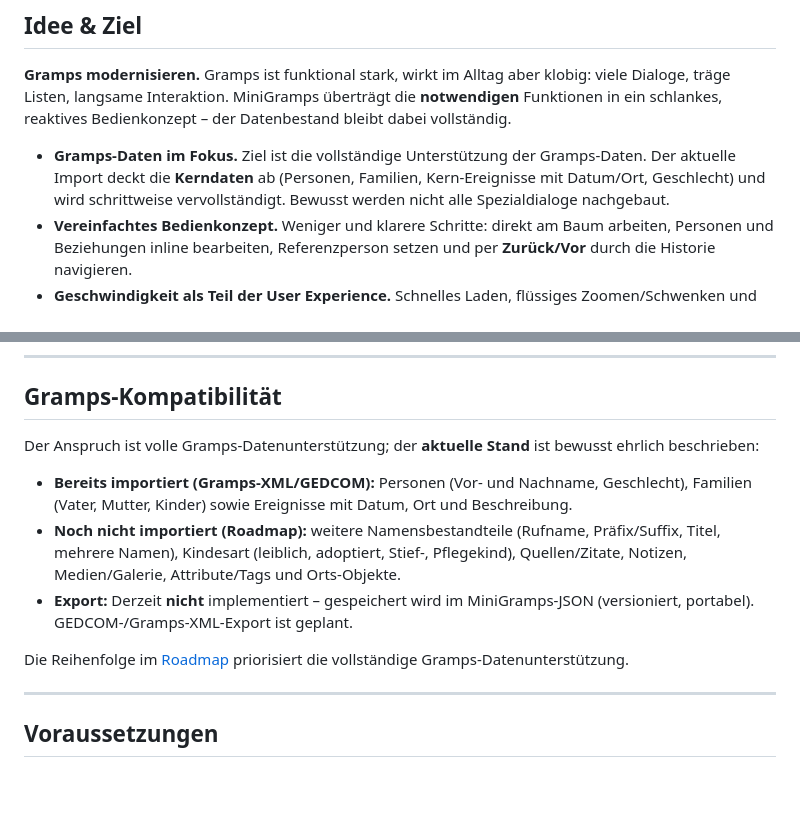
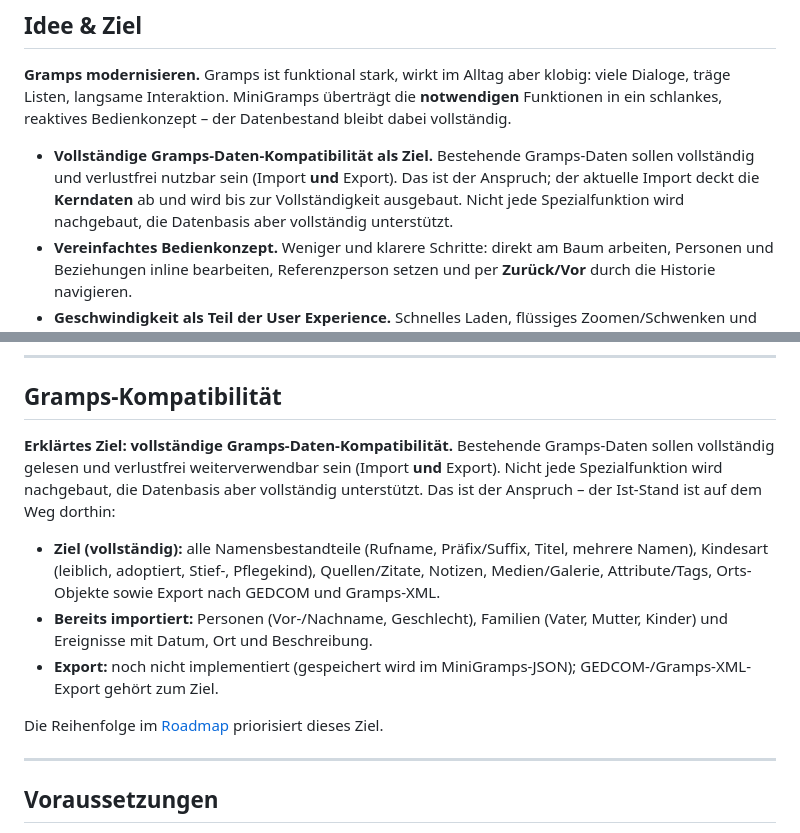
Before and after one commit to bebauke/MiniGramps, a Markdown page: README.md, 2 parts joined by grey strips. Drawn GitHub-style; blank space fills up the shorter version.

Commit message:
Doku: volle Gramps-Datenkompatibilitaet klar als ZIEL formuliert (nicht als Ist-Stand)

```diff
--- a/README.md
+++ b/README.md
@@ -18,10 +18,11 @@ klobig: viele Dialoge, träge Listen, langsame Interaktion. MiniGramps überträ
 die **notwendigen** Funktionen in ein schlankes, reaktives Bedienkonzept – der
 Datenbestand bleibt dabei vollständig.
 
-- **Gramps-Daten im Fokus.** Ziel ist die vollständige Unterstützung der
-  Gramps-Daten. Der aktuelle Import deckt die **Kerndaten** ab (Personen,
-  Familien, Kern-Ereignisse mit Datum/Ort, Geschlecht) und wird schrittweise
-  vervollständigt. Bewusst werden nicht alle Spezialdialoge nachgebaut.
+- **Vollständige Gramps-Daten-Kompatibilität als Ziel.** Bestehende
+  Gramps-Daten sollen vollständig und verlustfrei nutzbar sein (Import **und**
+  Export). Das ist der Anspruch; der aktuelle Import deckt die **Kerndaten** ab
+  und wird bis zur Vollständigkeit ausgebaut. Nicht jede Spezialfunktion wird
+  nachgebaut, die Datenbasis aber vollständig unterstützt.
 - **Vereinfachtes Bedienkonzept.** Weniger und klarere Schritte: direkt am Baum
   arbeiten, Personen und Beziehungen inline bearbeiten, Referenzperson setzen
   und per **Zurück/Vor** durch die Historie navigieren.
@@ -105,21 +106,22 @@ verwaltet; Daten liegen in einem portablen JSON-Format vor.
 
 ## Gramps-Kompatibilität
 
-Der Anspruch ist volle Gramps-Datenunterstützung; der **aktuelle Stand** ist
-bewusst ehrlich beschrieben:
+**Erklärtes Ziel: vollständige Gramps-Daten-Kompatibilität.** Bestehende
+Gramps-Daten sollen vollständig gelesen und verlustfrei weiterverwendbar sein
+(Import **und** Export). Nicht jede Spezialfunktion wird nachgebaut, die
+Datenbasis aber vollständig unterstützt. Das ist der Anspruch – der Ist-Stand
+ist auf dem Weg dorthin:
 
-- **Bereits importiert (Gramps-XML/GEDCOM):** Personen (Vor- und Nachname,
-  Geschlecht), Familien (Vater, Mutter, Kinder) sowie Ereignisse mit Datum,
-  Ort und Beschreibung.
-- **Noch nicht importiert (Roadmap):** weitere Namensbestandteile (Rufname,
-  Präfix/Suffix, Titel, mehrere Namen), Kindesart (leiblich, adoptiert, Stief-,
-  Pflegekind), Quellen/Zitate, Notizen, Medien/Galerie, Attribute/Tags und
-  Orts-Objekte.
-- **Export:** Derzeit **nicht** implementiert – gespeichert wird im
-  MiniGramps-JSON (versioniert, portabel). GEDCOM-/Gramps-XML-Export ist geplant.
+- **Ziel (vollständig):** alle Namensbestandteile (Rufname, Präfix/Suffix,
+  Titel, mehrere Namen), Kindesart (leiblich, adoptiert, Stief-, Pflegekind),
+  Quellen/Zitate, Notizen, Medien/Galerie, Attribute/Tags, Orts-Objekte sowie
+  Export nach GEDCOM und Gramps-XML.
+- **Bereits importiert:** Personen (Vor-/Nachname, Geschlecht), Familien
+  (Vater, Mutter, Kinder) und Ereignisse mit Datum, Ort und Beschreibung.
+- **Export:** noch nicht implementiert (gespeichert wird im MiniGramps-JSON);
+  GEDCOM-/Gramps-XML-Export gehört zum Ziel.
 
-Die Reihenfolge im [Roadmap](todo.md) priorisiert die vollständige
-Gramps-Datenunterstützung.
+Die Reihenfolge im [Roadmap](todo.md) priorisiert dieses Ziel.
 
 ---
 
```
